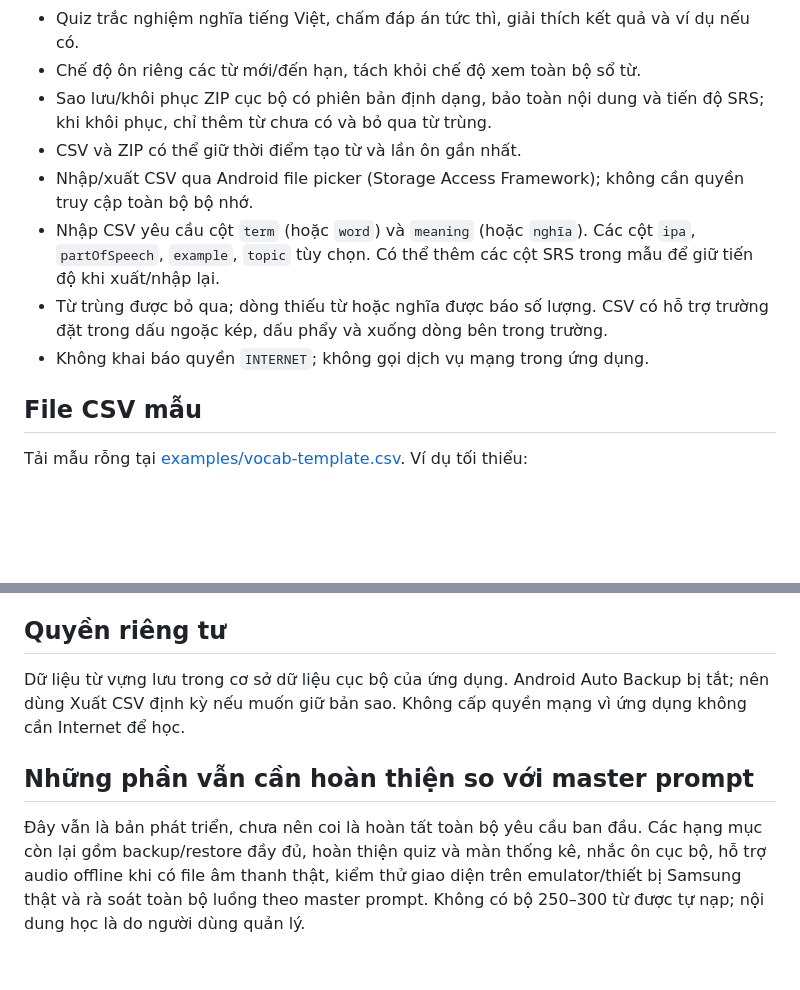
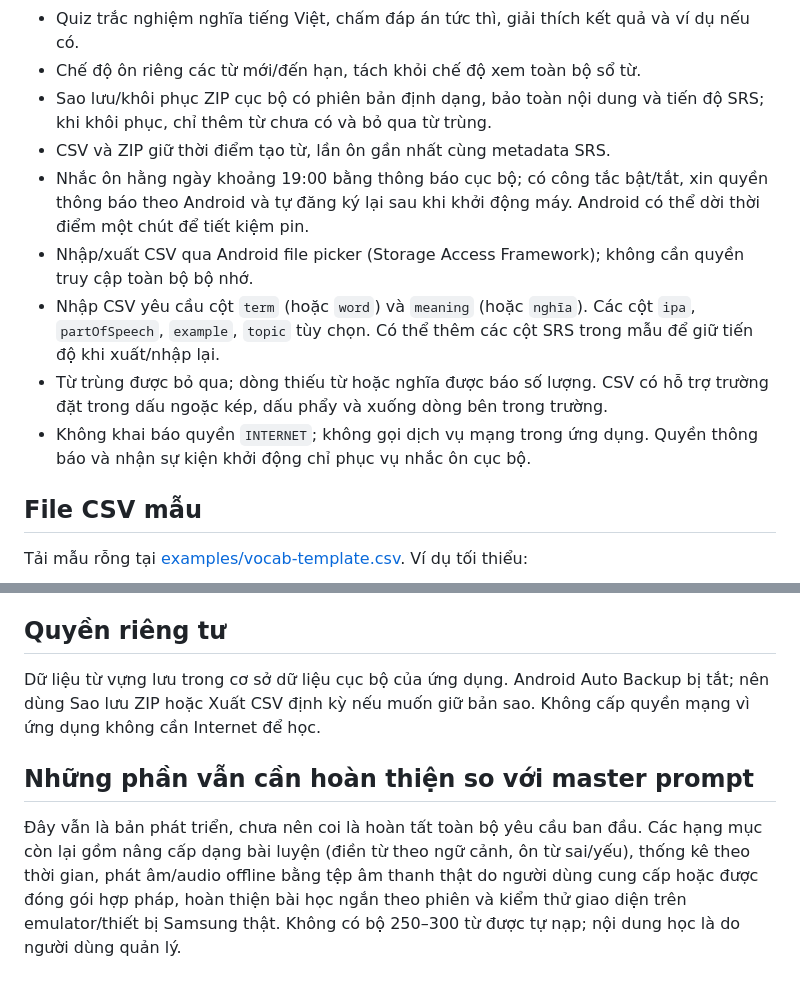
Before and after one commit to letranminhtu197-cloud/Vocab, a Markdown page: README.md, 2 parts joined by grey strips. Drawn GitHub-style; blank space fills up the shorter version.

Commit message:
Document local reminders and update remaining roadmap

```diff
--- a/README.md
+++ b/README.md
@@ -10,11 +10,12 @@
 - Quiz trắc nghiệm nghĩa tiếng Việt, chấm đáp án tức thì, giải thích kết quả và ví dụ nếu có.
 - Chế độ ôn riêng các từ mới/đến hạn, tách khỏi chế độ xem toàn bộ sổ từ.
 - Sao lưu/khôi phục ZIP cục bộ có phiên bản định dạng, bảo toàn nội dung và tiến độ SRS; khi khôi phục, chỉ thêm từ chưa có và bỏ qua từ trùng.
-- CSV và ZIP có thể giữ thời điểm tạo từ và lần ôn gần nhất.
+- CSV và ZIP giữ thời điểm tạo từ, lần ôn gần nhất cùng metadata SRS.
+- Nhắc ôn hằng ngày khoảng 19:00 bằng thông báo cục bộ; có công tắc bật/tắt, xin quyền thông báo theo Android và tự đăng ký lại sau khi khởi động máy. Android có thể dời thời điểm một chút để tiết kiệm pin.
 - Nhập/xuất CSV qua Android file picker (Storage Access Framework); không cần quyền truy cập toàn bộ bộ nhớ.
 - Nhập CSV yêu cầu cột `term` (hoặc `word`) và `meaning` (hoặc `nghĩa`). Các cột `ipa`, `partOfSpeech`, `example`, `topic` tùy chọn. Có thể thêm các cột SRS trong mẫu để giữ tiến độ khi xuất/nhập lại.
 - Từ trùng được bỏ qua; dòng thiếu từ hoặc nghĩa được báo số lượng. CSV có hỗ trợ trường đặt trong dấu ngoặc kép, dấu phẩy và xuống dòng bên trong trường.
-- Không khai báo quyền `INTERNET`; không gọi dịch vụ mạng trong ứng dụng.
+- Không khai báo quyền `INTERNET`; không gọi dịch vụ mạng trong ứng dụng. Quyền thông báo và nhận sự kiện khởi động chỉ phục vụ nhắc ôn cục bộ.
 
 ## File CSV mẫu
 Tải mẫu rỗng tại [examples/vocab-template.csv](examples/vocab-template.csv). Ví dụ tối thiểu:
@@ -38,7 +39,7 @@ gradle assembleDebug
 GitHub Actions chạy unit tests, build debug APK, kiểm tra APK không có quyền Internet và tải artifact `vocab-debug-apk`. Xem tab [Actions](https://github.com/letranminhtu197-cloud/Vocab/actions) để xác nhận trạng thái build thực tế.
 
 ## Quyền riêng tư
-Dữ liệu từ vựng lưu trong cơ sở dữ liệu cục bộ của ứng dụng. Android Auto Backup bị tắt; nên dùng Xuất CSV định kỳ nếu muốn giữ bản sao. Không cấp quyền mạng vì ứng dụng không cần Internet để học.
+Dữ liệu từ vựng lưu trong cơ sở dữ liệu cục bộ của ứng dụng. Android Auto Backup bị tắt; nên dùng Sao lưu ZIP hoặc Xuất CSV định kỳ nếu muốn giữ bản sao. Không cấp quyền mạng vì ứng dụng không cần Internet để học.
 
 ## Những phần vẫn cần hoàn thiện so với master prompt
-Đây vẫn là bản phát triển, chưa nên coi là hoàn tất toàn bộ yêu cầu ban đầu. Các hạng mục còn lại gồm backup/restore đầy đủ, hoàn thiện quiz và màn thống kê, nhắc ôn cục bộ, hỗ trợ audio offline khi có file âm thanh thật, kiểm thử giao diện trên emulator/thiết bị Samsung thật và rà soát toàn bộ luồng theo master prompt. Không có bộ 250–300 từ được tự nạp; nội dung học là do người dùng quản lý.
+Đây vẫn là bản phát triển, chưa nên coi là hoàn tất toàn bộ yêu cầu ban đầu. Các hạng mục còn lại gồm nâng cấp dạng bài luyện (điền từ theo ngữ cảnh, ôn từ sai/yếu), thống kê theo thời gian, phát âm/audio offline bằng tệp âm thanh thật do người dùng cung cấp hoặc được đóng gói hợp pháp, hoàn thiện bài học ngắn theo phiên và kiểm thử giao diện trên emulator/thiết bị Samsung thật. Không có bộ 250–300 từ được tự nạp; nội dung học là do người dùng quản lý.
```
